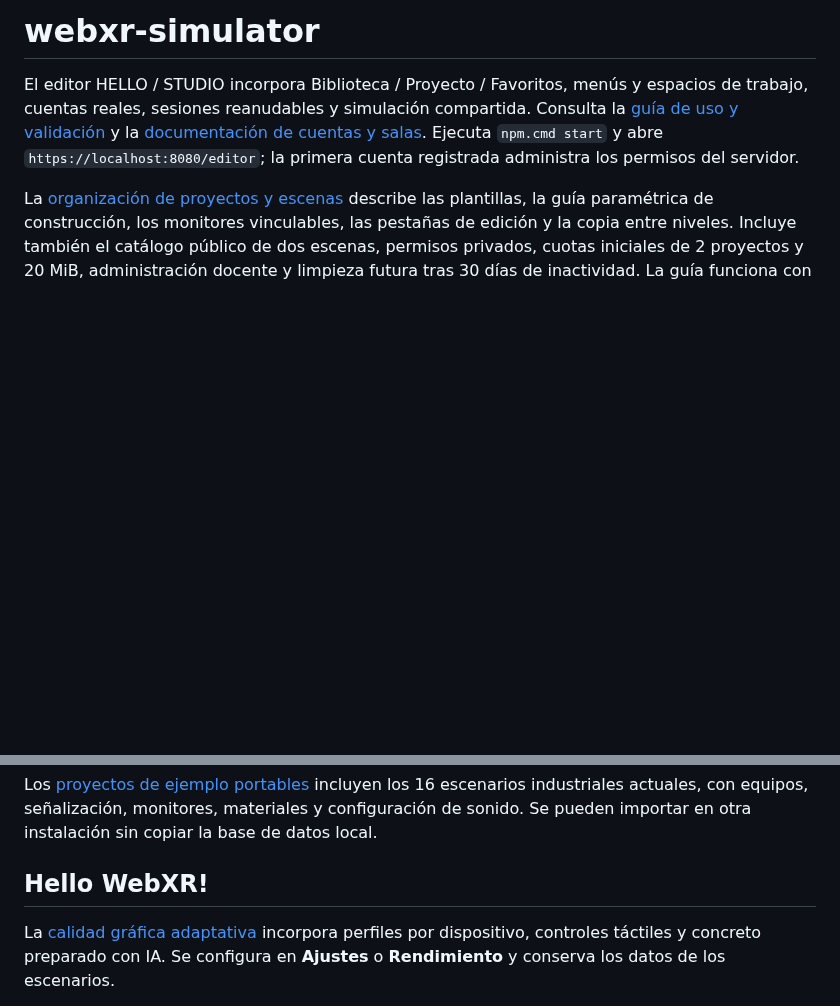
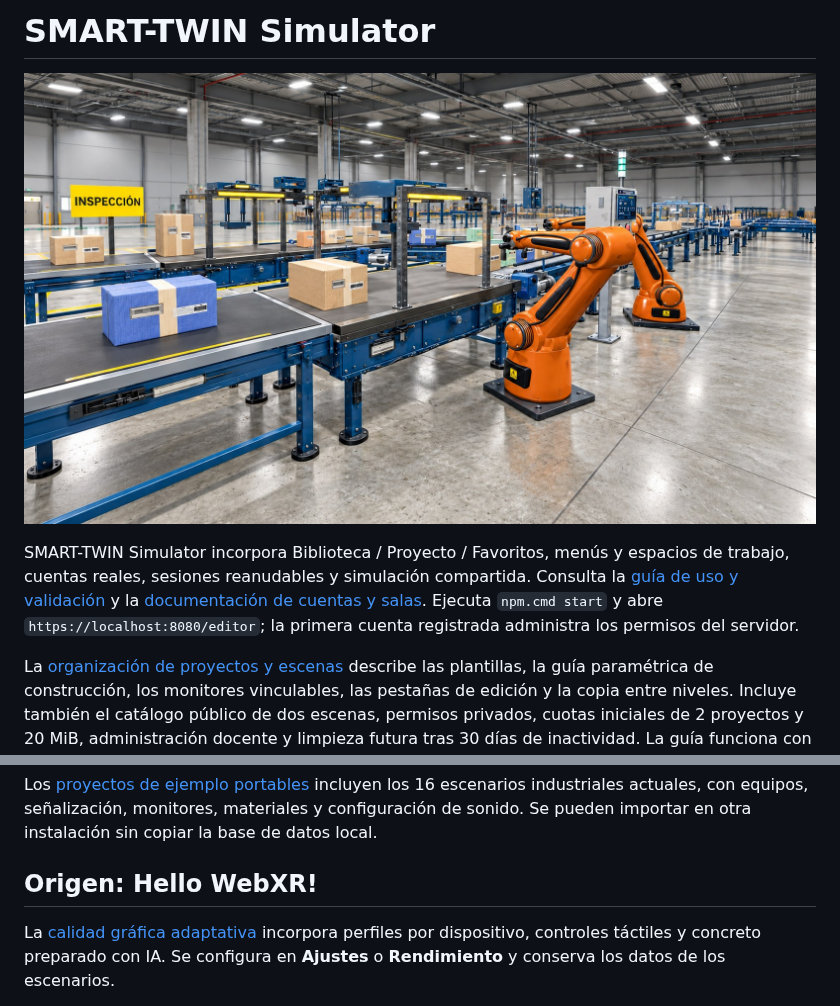
Before and after one commit to Luisknt07/webxr-simulator, a Markdown page: README.md, 2 parts joined by grey strips. Rendered like a GitHub page; pictures changed too: assets/smart-twin-cover.jpg (added); blank space fills up the shorter version.

Commit message:
Rebrand SMART-TWIN Simulator and refresh industrial startup cover

```diff
--- a/README.md
+++ b/README.md
@@ -1,6 +1,8 @@
-# webxr-simulator
+# SMART-TWIN Simulator
 
-El editor HELLO / STUDIO incorpora Biblioteca / Proyecto / Favoritos, menús y espacios de trabajo, cuentas reales, sesiones reanudables y simulación compartida. Consulta la [guía de uso y validación](docs/studio-guide.md) y la [documentación de cuentas y salas](docs/studio-service.md). Ejecuta `npm.cmd start` y abre `https://localhost:8080/editor`; la primera cuenta registrada administra los permisos del servidor.
+![SMART-TWIN Simulator](assets/smart-twin-cover.jpg)
+
+SMART-TWIN Simulator incorpora Biblioteca / Proyecto / Favoritos, menús y espacios de trabajo, cuentas reales, sesiones reanudables y simulación compartida. Consulta la [guía de uso y validación](docs/studio-guide.md) y la [documentación de cuentas y salas](docs/studio-service.md). Ejecuta `npm.cmd start` y abre `https://localhost:8080/editor`; la primera cuenta registrada administra los permisos del servidor.
 
 La [organización de proyectos y escenas](docs/projects-scenes-access.md) describe las plantillas, la guía paramétrica de construcción, los monitores vinculables, las pestañas de edición y la copia entre niveles. Incluye también el catálogo público de dos escenas, permisos privados, cuotas iniciales de 2 proyectos y 20 MiB, administración docente y limpieza futura tras 30 días de inactividad. La guía funciona con el catálogo local; no requiere un servicio de IA externo.
 
@@ -10,7 +12,7 @@ La [guía de transportadores](docs/conveyor-library.md) describe las ocho famili
 
 Los [proyectos de ejemplo portables](examples/README.md) incluyen los 16 escenarios industriales actuales, con equipos, señalización, monitores, materiales y configuración de sonido. Se pueden importar en otra instalación sin copiar la base de datos local.
 
-## Hello WebXR!
+## Origen: Hello WebXR!
 
 La [calidad gráfica adaptativa](docs/adaptive-graphics.md) incorpora perfiles por dispositivo, controles táctiles y concreto preparado con IA. Se configura en **Ajustes** o **Rendimiento** y conserva los datos de los escenarios.
 
```
Also changed, not shown: 14 other files.
